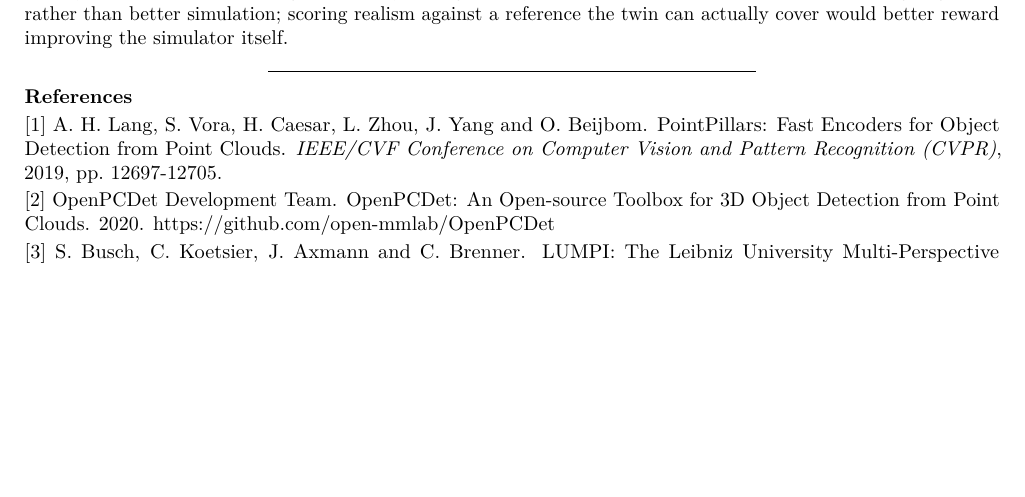
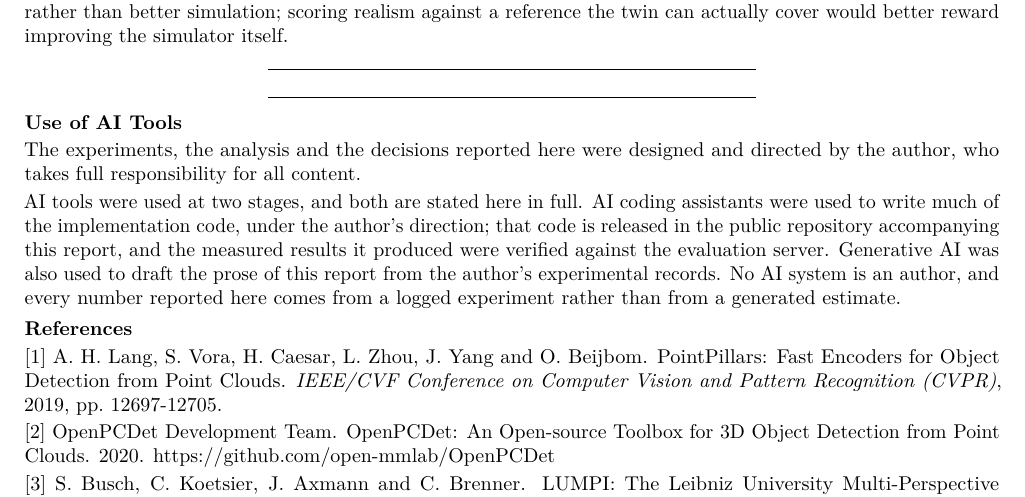
Before and after one commit to amanupg/urbantwin-sim2real-lumpi, a LaTeX document (report/AMAN_UPG_LUMPI_challenge_report.tex): part of page 8 of 8, cut so that both start at the same text, the shorter picture padded with empty space. Compiled offline with pdfLaTeX.

Commit message:
Disclose use of AI tools in the challenge report
Adds a Use of AI Tools section naming both aspects separately: AI coding assistants for the implementation, and generative AI for drafting the prose. Matches the arXiv policy on reporting significant use of generative AI language tools. Report remains 8 pages.

```diff
--- a/report/AMAN_UPG_LUMPI_challenge_report.tex
+++ b/report/AMAN_UPG_LUMPI_challenge_report.tex
@@ -799,6 +799,21 @@ cover would better reward improving the simulator itself.
 
 \begin{center}\rule{0.5\linewidth}{0.5pt}\end{center}
 
+\begin{center}\rule{0.5\linewidth}{0.5pt}\end{center}
+
+\subsection{Use of AI Tools}\label{use-of-ai-tools}
+
+The experiments, the analysis and the decisions reported here were designed and
+directed by the author, who takes full responsibility for all content.
+
+AI tools were used at two stages, and both are stated here in full. AI coding
+assistants were used to write much of the implementation code, under the author's
+direction; that code is released in the public repository accompanying this report,
+and the measured results it produced were verified against the evaluation server.
+Generative AI was also used to draft the prose of this report from the author's
+experimental records. No AI system is an author, and every number reported here
+comes from a logged experiment rather than from a generated estimate.
+
 \subsection{References}\label{references}
 
 {[}1{]} A. H. Lang, S. Vora, H. Caesar, L. Zhou, J. Yang and O. Beijbom.
```
Also changed, not shown: report/AMAN_UPG_LUMPI_challenge_report.pdf.
